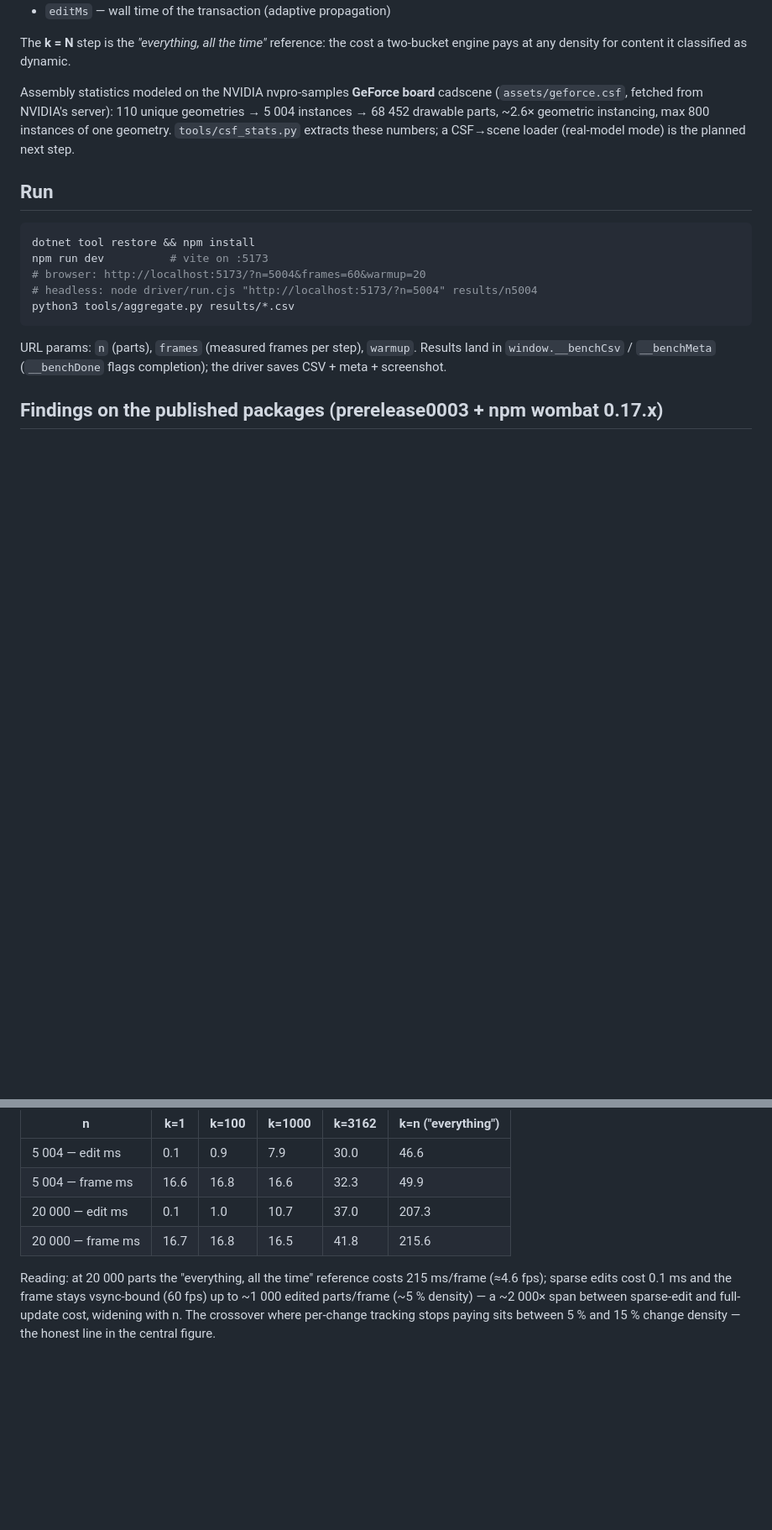
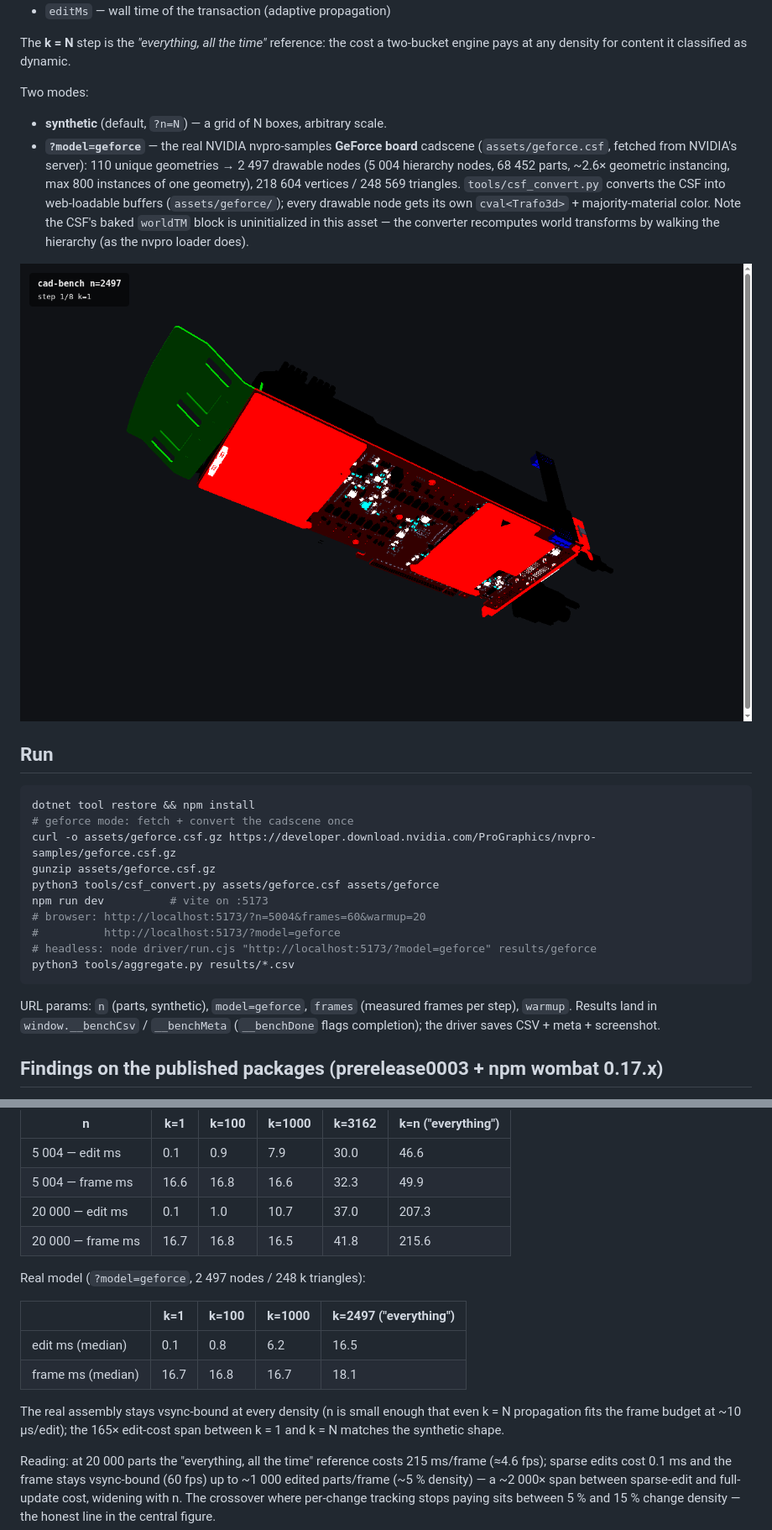
Before and after one commit to krauthaufen/aardvark-cad-bench, a Markdown page: README.md, 2 parts joined by grey strips. Shown: that part at 84% size. GitHub-like rendering; pictures changed too: results/geforce-board.png (added); blank space fills up the shorter version.

````diff
--- a/README.md
+++ b/README.md
@@ -20,23 +20,39 @@ log-spaced k ∈ {1, 3, 10, …, N} and records, per frame:
 The **k = N** step is the *"everything, all the time"* reference: the cost a
 two-bucket engine pays at any density for content it classified as dynamic.
 
-Assembly statistics modeled on the NVIDIA nvpro-samples **GeForce board**
-cadscene (`assets/geforce.csf`, fetched from NVIDIA's server): 110 unique
-geometries → 5 004 instances → 68 452 drawable parts, ~2.6× geometric
-instancing, max 800 instances of one geometry. `tools/csf_stats.py` extracts
-these numbers; a CSF→scene loader (real-model mode) is the planned next step.
+Two modes:
+
+- **synthetic** (default, `?n=N`) — a grid of N boxes, arbitrary scale.
+- **`?model=geforce`** — the real NVIDIA nvpro-samples **GeForce board**
+  cadscene (`assets/geforce.csf`, fetched from NVIDIA's server): 110 unique
+  geometries → 2 497 drawable nodes (5 004 hierarchy nodes, 68 452 parts,
+  ~2.6× geometric instancing, max 800 instances of one geometry), 218 604
+  vertices / 248 569 triangles. `tools/csf_convert.py` converts the CSF
+  into web-loadable buffers (`assets/geforce/`); every drawable node gets
+  its own `cval<Trafo3d>` + majority-material color. Note the CSF's
+  baked `worldTM` block is uninitialized in this asset — the converter
+  recomputes world transforms by walking the hierarchy (as the nvpro
+  loader does).
+
+![GeForce board, 2497 individually-editable nodes](results/geforce-board.png)
 
 ## Run
 
 ```bash
 dotnet tool restore && npm install
+# geforce mode: fetch + convert the cadscene once
+curl -o assets/geforce.csf.gz https://developer.download.nvidia.com/ProGraphics/nvpro-samples/geforce.csf.gz
+gunzip assets/geforce.csf.gz
+python3 tools/csf_convert.py assets/geforce.csf assets/geforce
 npm run dev          # vite on :5173
 # browser: http://localhost:5173/?n=5004&frames=60&warmup=20
-# headless: node driver/run.cjs "http://localhost:5173/?n=5004" results/n5004
+#          http://localhost:5173/?model=geforce
+# headless: node driver/run.cjs "http://localhost:5173/?model=geforce" results/geforce
 python3 tools/aggregate.py results/*.csv
 ```
 
-URL params: `n` (parts), `frames` (measured frames per step), `warmup`.
+URL params: `n` (parts, synthetic), `model=geforce`, `frames` (measured
+frames per step), `warmup`.
 Results land in `window.__benchCsv` / `__benchMeta` (`__benchDone` flags
 completion); the driver saves CSV + meta + screenshot.
 
@@ -68,6 +84,17 @@ completion); the driver saves CSV + meta + screenshot.
 | 20 000 — edit ms | 0.1 | 1.0 | 10.7 | 37.0 | 207.3 |
 | 20 000 — frame ms | 16.7 | 16.8 | 16.5 | 41.8 | 215.6 |
 
+Real model (`?model=geforce`, 2 497 nodes / 248 k triangles):
+
+| | k=1 | k=100 | k=1000 | k=2497 ("everything") |
+|---|---|---|---|---|
+| edit ms (median) | 0.1 | 0.8 | 6.2 | 16.5 |
+| frame ms (median) | 16.7 | 16.8 | 16.7 | 18.1 |
+
+The real assembly stays vsync-bound at every density (n is small enough
+that even k = N propagation fits the frame budget at ~10 µs/edit); the
+165× edit-cost span between k = 1 and k = N matches the synthetic shape.
+
 Reading: at 20 000 parts the "everything, all the time" reference costs
 215 ms/frame (≈4.6 fps); sparse edits cost 0.1 ms and the frame stays
 vsync-bound (60 fps) up to ~1 000 edited parts/frame (~5 % density) —
````
Also changed, not shown: 6 other files.
